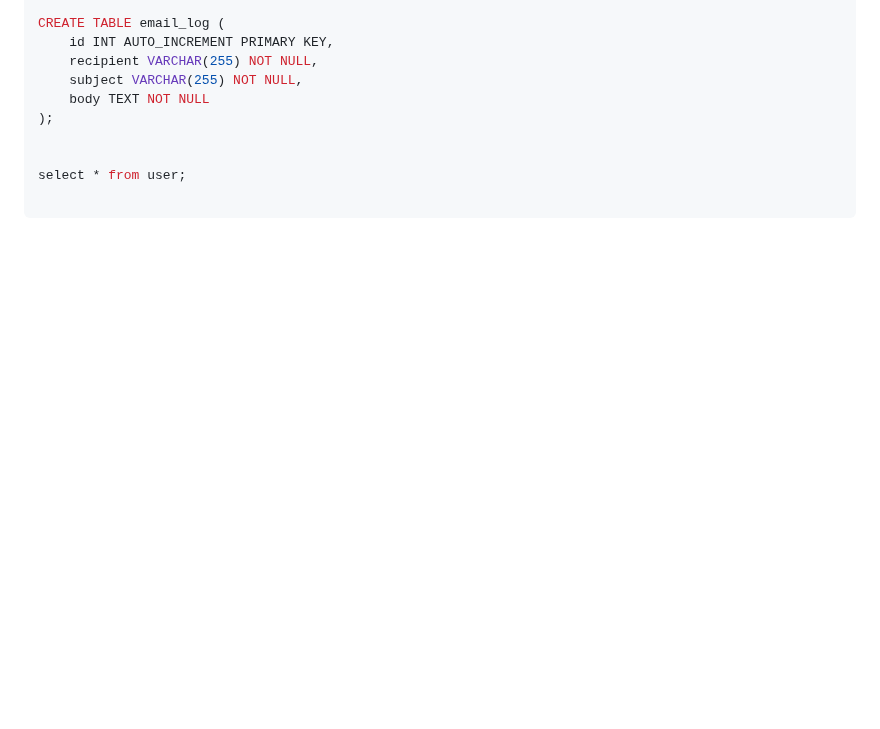
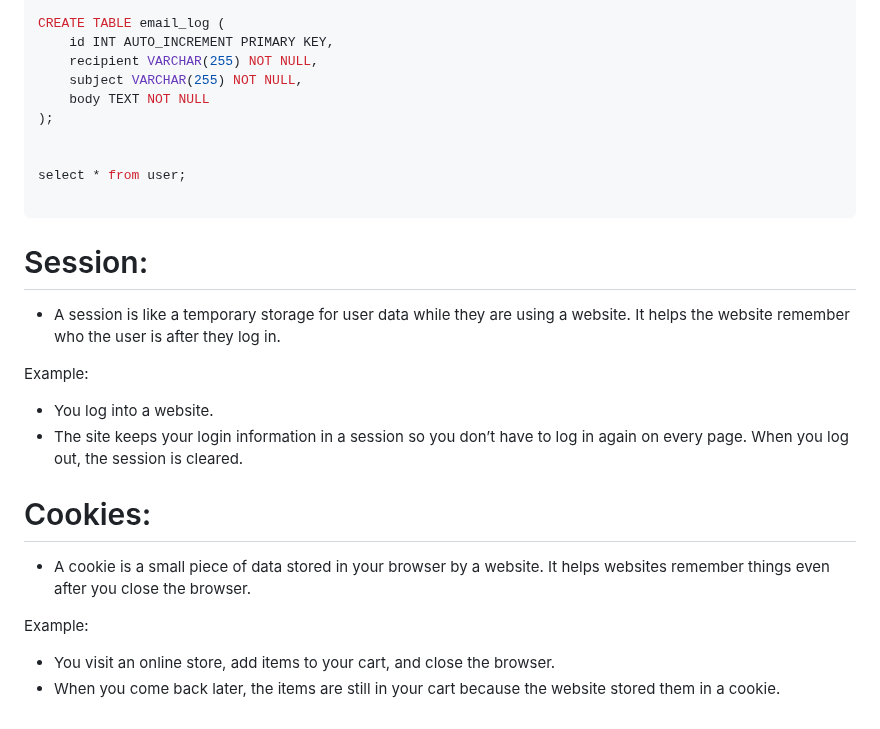
Before and after one commit to Gurupatil0003/01_Flask_Tutorial, a Markdown page: Flask-Mail/readme.md, the part around the change. GitHub-like rendering; blank space fills up the shorter version.

Commit message:
Update readme.md
Signed-off-by: GURANNA GOUDA <110026505+Gurupatil0003@users.noreply.github.com>

````diff
--- a/Flask-Mail/readme.md
+++ b/Flask-Mail/readme.md
@@ -98,3 +98,20 @@ CREATE TABLE email_log (
 select * from user;
 
 ```
+
+# Session:
+- A session is like a temporary storage for user data while they are using a website. It helps the website remember who  the user is after they log in.
+
+Example:
+
+- You log into a website.
+- The site keeps your login information in a session so you don’t have to log in again on every page.
+ When you log out, the session is cleared.
+
+# Cookies:
+- A cookie is a small piece of data stored in your browser by a website. It helps websites remember things even after    you close the browser.
+
+Example:
+
+- You visit an online store, add items to your cart, and close the browser.
+- When you come back later, the items are still in your cart because the website stored them in a cookie.
````
